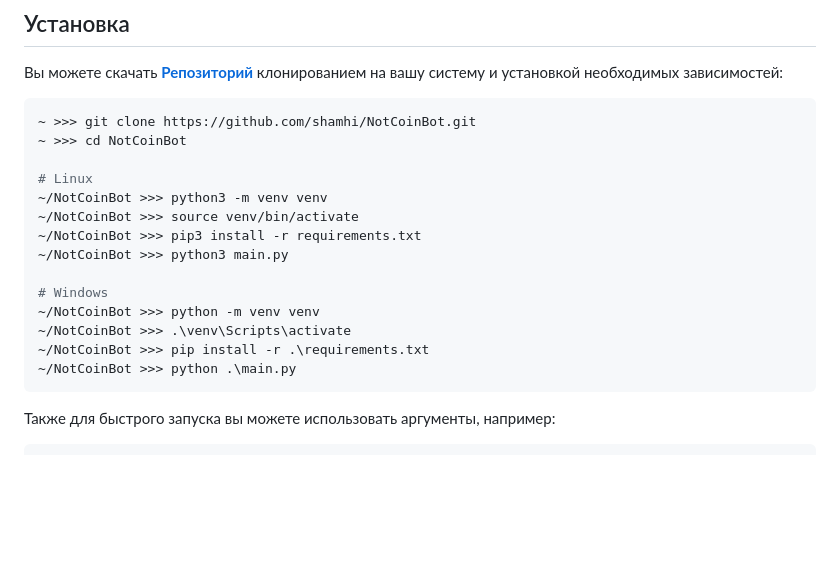
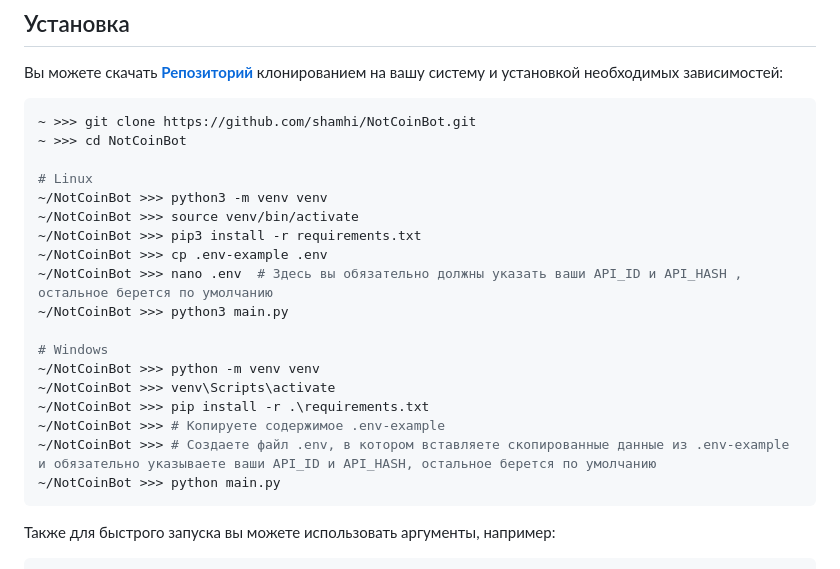
Before and after one commit to shamhi/NotCoinBot, a Markdown page: README.md, the part around the change. GitHub-like rendering; blank space fills up the shorter version.

````diff
--- a/README.md
+++ b/README.md
@@ -47,13 +47,17 @@
 ~/NotCoinBot >>> python3 -m venv venv
 ~/NotCoinBot >>> source venv/bin/activate
 ~/NotCoinBot >>> pip3 install -r requirements.txt
+~/NotCoinBot >>> cp .env-example .env
+~/NotCoinBot >>> nano .env  # Здесь вы обязательно должны указать ваши API_ID и API_HASH , остальное берется по умолчанию
 ~/NotCoinBot >>> python3 main.py
 
 # Windows
 ~/NotCoinBot >>> python -m venv venv
-~/NotCoinBot >>> .\venv\Scripts\activate
+~/NotCoinBot >>> venv\Scripts\activate
 ~/NotCoinBot >>> pip install -r .\requirements.txt
-~/NotCoinBot >>> python .\main.py
+~/NotCoinBot >>> # Копируете содержимое .env-example
+~/NotCoinBot >>> # Создаете файл .env, в котором вставляете скопированные данные из .env-example и обязательно указываете ваши API_ID и API_HASH, остальное берется по умолчанию
+~/NotCoinBot >>> python main.py
 ```
 
 Также для быстрого запуска вы можете использовать аргументы, например:
````
Also changed, not shown: README-EN.md (+8 -4 lines).
